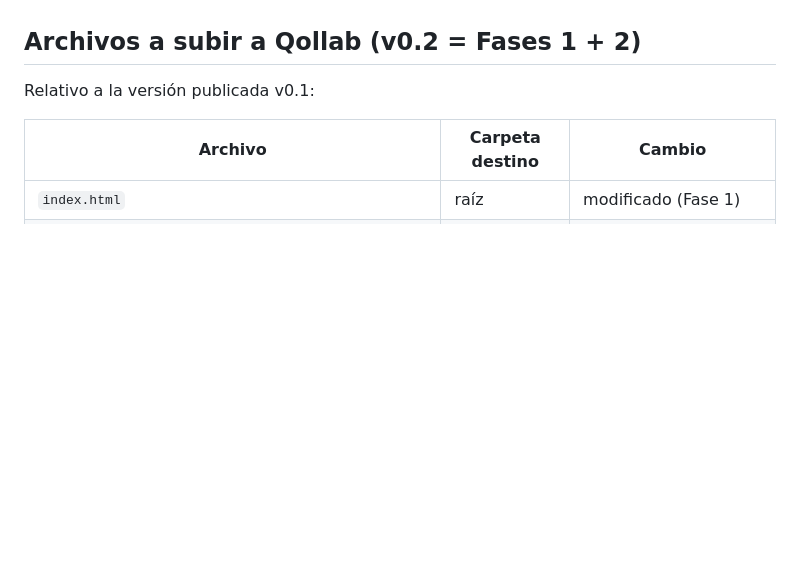
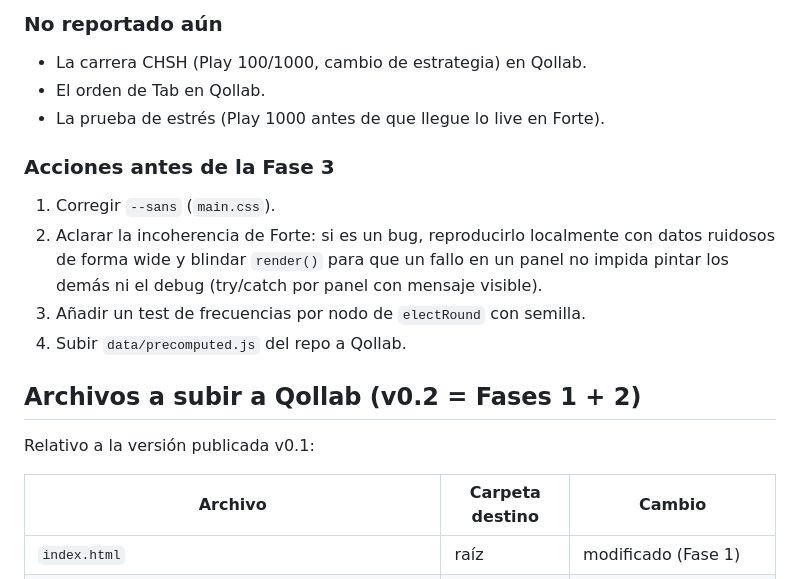
Before and after one commit to JhoanMoscoso/No-Signal-Still-Coordinated, a Markdown page: reportes/fase-2.md, the part around one of its changes. Rendered like a GitHub page; blank space fills up the shorter version.

Commit message:
docs(reportes): phase 2 Qollab results, Forte debug mismatch, font finding
Co-Authored-By: Claude Opus 5.5 <noreply@anthropic.com>

```diff
--- a/reportes/fase-2.md
+++ b/reportes/fase-2.md
@@ -91,3 +123,13 @@ Módulos nuevos en `ui/`:
+### No reportado aún
+- La carrera CHSH (Play 100/1000, cambio de estrategia) en Qollab.
+- El orden de Tab en Qollab.
+- La prueba de estrés (Play 1000 antes de que llegue lo live en Forte).
+
+### Acciones antes de la Fase 3
+1. Corregir `--sans` (`main.css`).
+2. Aclarar la incoherencia de Forte: si es un bug, reproducirlo localmente con datos ruidosos de forma wide y blindar `render()` para que un fallo en un panel no impida pintar los demás ni el debug (try/catch por panel con mensaje visible).
+3. Añadir un test de frecuencias por nodo de `electRound` con semilla.
+4. Subir `data/precomputed.js` del repo a Qollab.
 
 ## Archivos a subir a Qollab (v0.2 = Fases 1 + 2)
 Relativo a la versión publicada v0.1:
```
Also changed, not shown: other parts of reportes/fase-2.md (+33 -1 lines).
